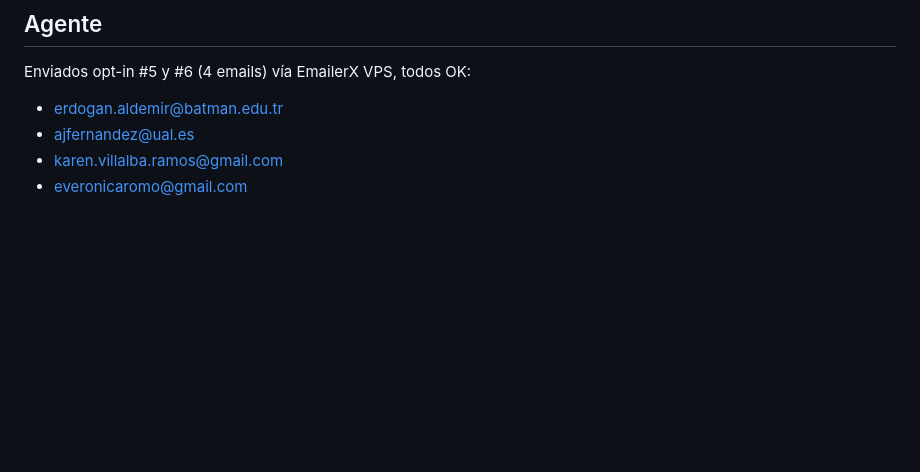
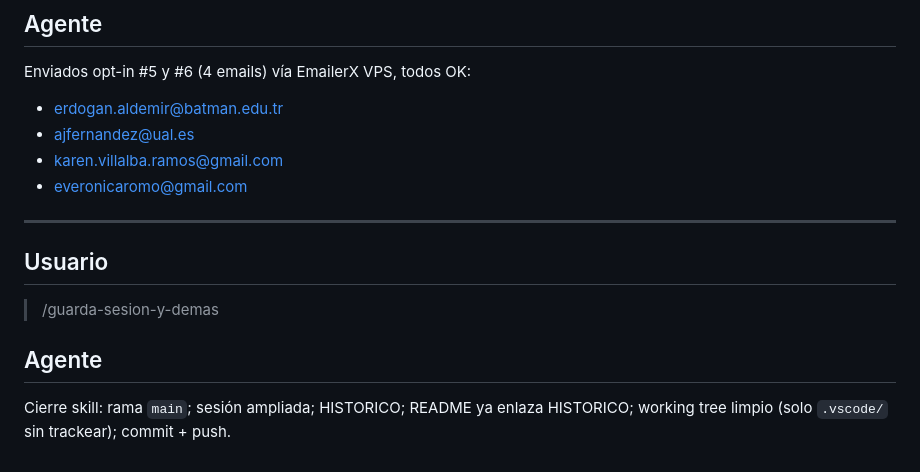
Before and after one commit to horacioeps/synergium, a Markdown page: sesiones/2026-08-21-contactos-24h-top4.md, the part around the change. GitHub-like rendering; blank space fills up the shorter version.

Commit message:
docs: /guarda-sesion-y-demas cierre sesión matches y opt-ins
Volcado e HISTORICO de la sesión de contactos 24h, MATCHES y envíos.

Co-authored-by: Cursor <cursoragent@cursor.com>

```diff
--- a/sesiones/2026-08-21-contactos-24h-top4.md
+++ b/sesiones/2026-08-21-contactos-24h-top4.md
@@ -159,3 +159,14 @@ Enviados opt-in #5 y #6 (4 emails) vía EmailerX VPS, todos OK:
 - ajfernandez@ual.es
 - karen.villalba.ramos@gmail.com
 - everonicaromo@gmail.com
+
+
+---
+
+## Usuario
+
+> /guarda-sesion-y-demas
+
+## Agente
+
+Cierre skill: rama `main`; sesión ampliada; HISTORICO; README ya enlaza HISTORICO; working tree limpio (solo `.vscode/` sin trackear); commit + push.
```
Also changed, not shown: HISTORICO.md (+1 -0 lines).
